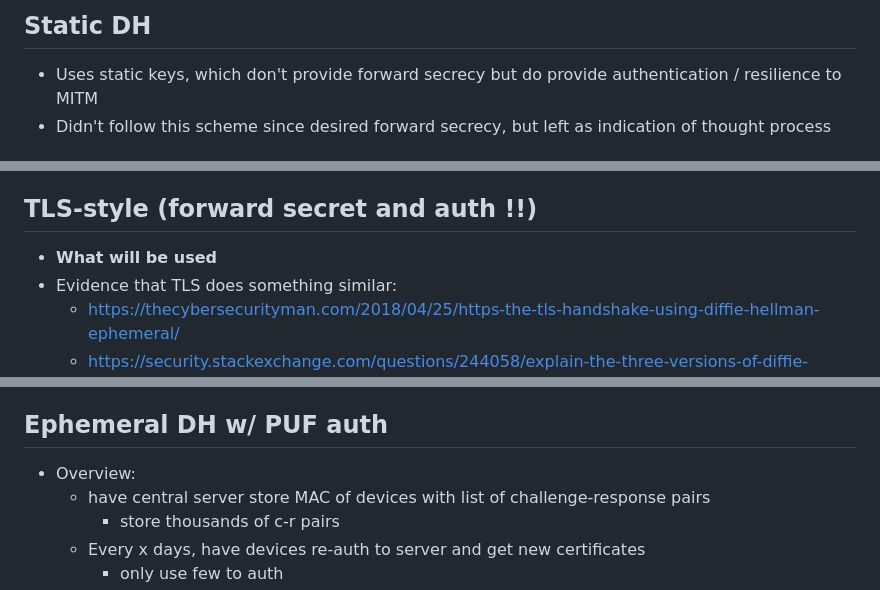
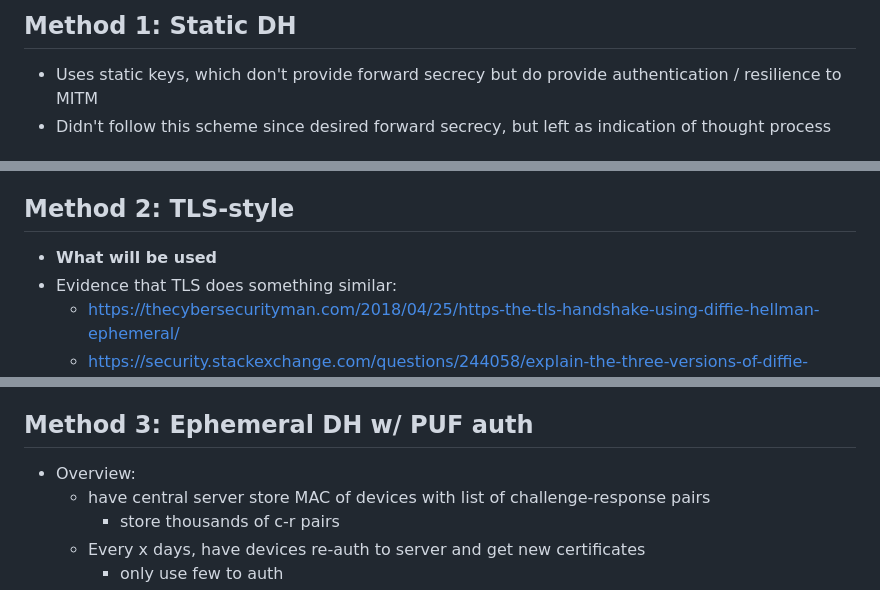
Before and after one commit to hmhoopes/Meshenger, a Markdown page: Mesh/Crypto/README.md, 3 parts joined by grey strips. Drawn GitHub-style.

```diff
--- a/Mesh/Crypto/README.md
+++ b/Mesh/Crypto/README.md
@@ -1,4 +1,4 @@
-## Static DH
+## Method 1: Static DH
 - Uses static keys, which don't provide forward secrecy but do provide authentication / resilience to MITM
 - Didn't follow this scheme since desired forward secrecy, but left as indication of thought process
 
@@ -22,7 +22,7 @@
     - User A calls `dh2(k, f)` with B's public key as first argument and A's private key `f` as second
 5. Now, User A can encrypt any traffic to B with shared secret
 
-## TLS-style (forward secret and auth !!)
+## Method 2: TLS-style
 - **What will be used**
 - Evidence that TLS does something similar:
     - https://thecybersecurityman.com/2018/04/25/https-the-tls-handshake-using-diffie-hellman-ephemeral/
@@ -63,7 +63,7 @@
 5. Further communication encrypted via secret
     - Note: secret should be stored with counter of how many messages it has been sent with, after x amount it should be dropped and re-established via same method
 
-## Ephemeral DH w/ PUF auth
+## Method 3: Ephemeral DH w/ PUF auth
 - Overview:
     - have central server store MAC of devices with list of challenge-response pairs
         - store thousands of c-r pairs
```
Also changed, not shown: Mesh/README.md (added, +44 -0 lines), README.md (+30 -12 lines), Network_Diagram.png (added).
